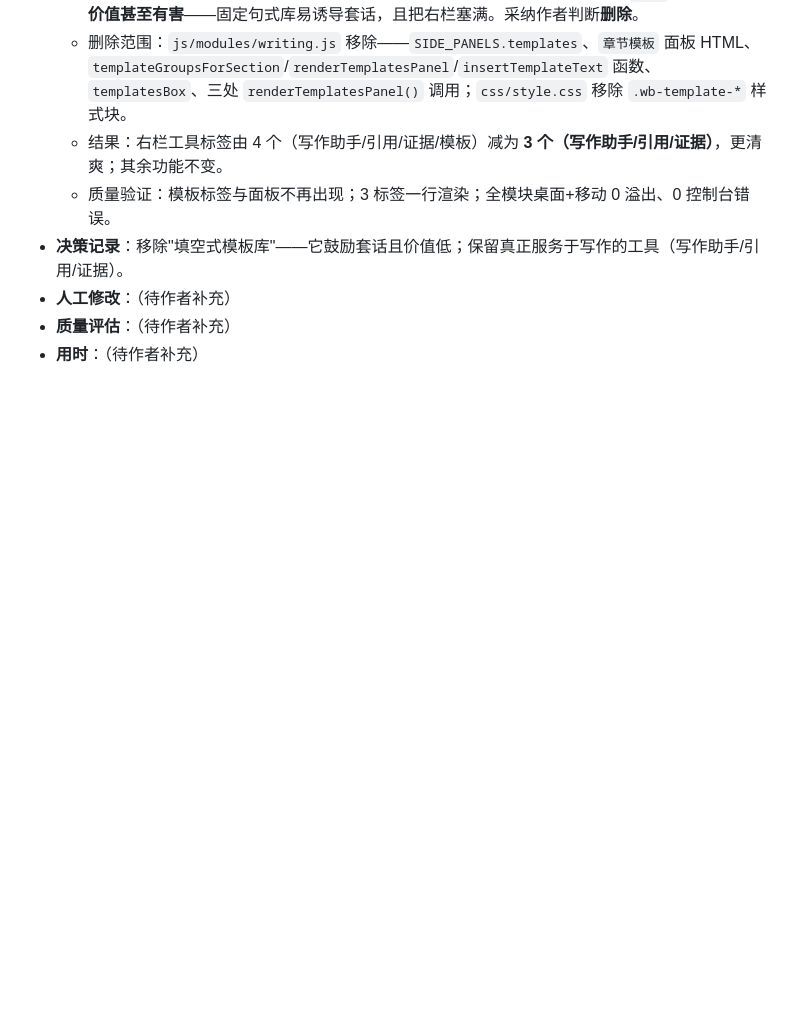
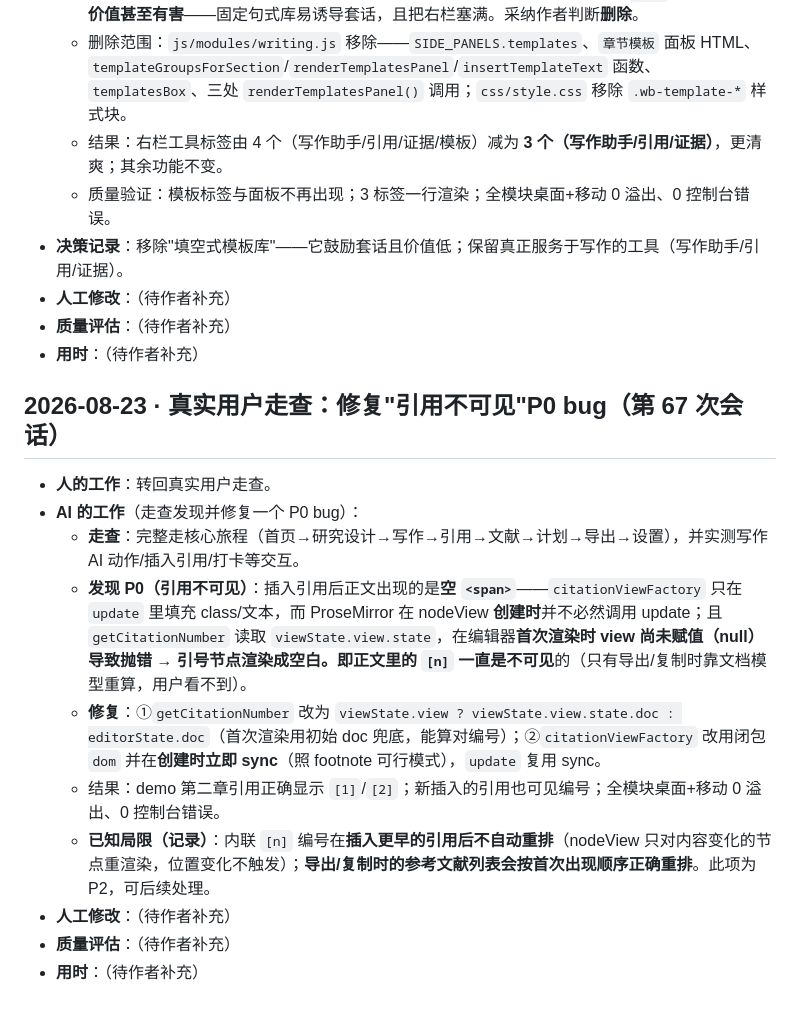
Before and after one commit to KevinnZou/paper-pilot, a Markdown page: report/dev-log.md, the part around the change. Rendered like a GitHub page; blank space fills up the shorter version.

Commit message:
docs: log citation-invisible P0 fix from real-user walkthrough

```diff
--- a/report/dev-log.md
+++ b/report/dev-log.md
@@ -851,3 +851,16 @@
 - **人工修改**：（待作者补充）
 - **质量评估**：（待作者补充）
 - **用时**：（待作者补充）
+
+## 2026-08-23 · 真实用户走查：修复"引用不可见"P0 bug（第 67 次会话）
+
+- **人的工作**：转回真实用户走查。
+- **AI 的工作**（走查发现并修复一个 P0 bug）：
+  - **走查**：完整走核心旅程（首页→研究设计→写作→引用→文献→计划→导出→设置），并实测写作 AI 动作/插入引用/打卡等交互。
+  - **发现 P0（引用不可见）**：插入引用后正文出现的是**空 `<span>`**——`citationViewFactory` 只在 `update` 里填充 class/文本，而 ProseMirror 在 nodeView **创建时**并不必然调用 update；且 `getCitationNumber` 读取 `viewState.view.state`，在编辑器**首次渲染时 view 尚未赋值（null）**导致抛错 → 引号节点渲染成空白。即正文里的 `[n]` 一直是**不可见**的（只有导出/复制时靠文档模型重算，用户看不到）。
+  - **修复**：①`getCitationNumber` 改为 `viewState.view ? viewState.view.state.doc : editorState.doc`（首次渲染用初始 doc 兜底，能算对编号）；②`citationViewFactory` 改用闭包 `dom` 并在**创建时立即 sync**（照 footnote 可行模式），`update` 复用 sync。
+  - 结果：demo 第二章引用正确显示 `[1]`/`[2]`；新插入的引用也可见编号；全模块桌面+移动 0 溢出、0 控制台错误。
+  - **已知局限（记录）**：内联 `[n]` 编号在**插入更早的引用后不自动重排**（nodeView 只对内容变化的节点重渲染，位置变化不触发）；**导出/复制时的参考文献列表会按首次出现顺序正确重排**。此项为 P2，可后续处理。
+- **人工修改**：（待作者补充）
+- **质量评估**：（待作者补充）
+- **用时**：（待作者补充）
```
Also changed, not shown: report/conversation-log.md (+5 -0 lines).
